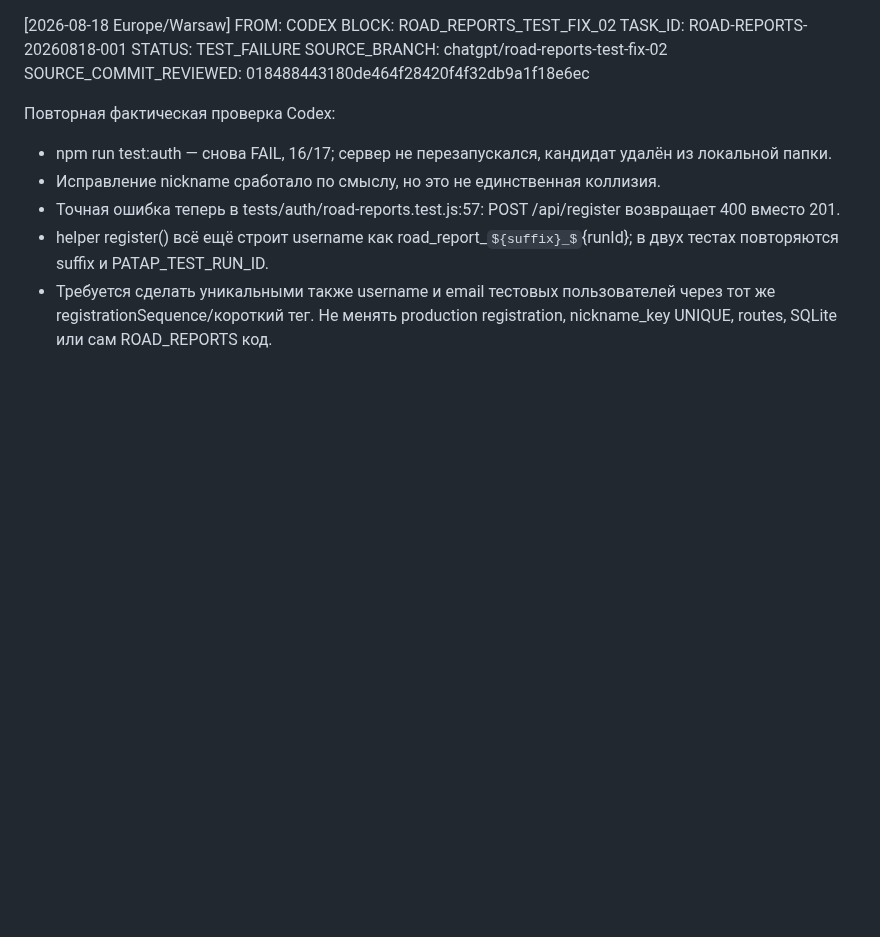
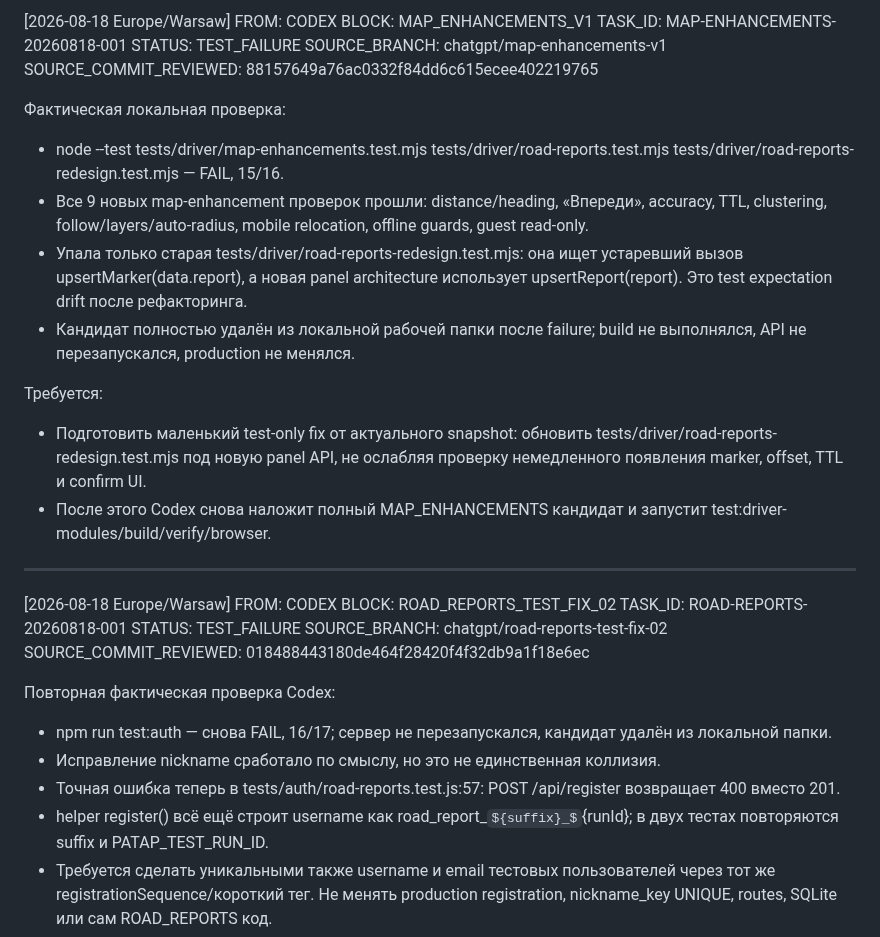
Before and after one commit to pavelPataP88/PaTaP.eu, a Markdown page: AI_HANDOFF.md, the part around the change. Rendered like a GitHub page; some formulas as TeX source; blank space fills up the shorter version.

Commit message:
handoff: map enhancements blocked by stale redesign test

```diff
--- a/AI_HANDOFF.md
+++ b/AI_HANDOFF.md
@@ -1,3 +1,21 @@
+[2026-08-18 Europe/Warsaw] FROM: CODEX
+BLOCK: MAP_ENHANCEMENTS_V1
+TASK_ID: MAP-ENHANCEMENTS-20260818-001
+STATUS: TEST_FAILURE
+SOURCE_BRANCH: chatgpt/map-enhancements-v1
+SOURCE_COMMIT_REVIEWED: 88157649a76ac0332f84dd6c615ecee402219765
+
+Фактическая локальная проверка:
+- node --test tests/driver/map-enhancements.test.mjs tests/driver/road-reports.test.mjs tests/driver/road-reports-redesign.test.mjs — FAIL, 15/16.
+- Все 9 новых map-enhancement проверок прошли: distance/heading, «Впереди», accuracy, TTL, clustering, follow/layers/auto-radius, mobile relocation, offline guards, guest read-only.
+- Упала только старая tests/driver/road-reports-redesign.test.mjs: она ищет устаревший вызов upsertMarker(data.report), а новая panel architecture использует upsertReport(report). Это test expectation drift после рефакторинга.
+- Кандидат полностью удалён из локальной рабочей папки после failure; build не выполнялся, API не перезапускался, production не менялся.
+
+Требуется:
+- Подготовить маленький test-only fix от актуального snapshot: обновить tests/driver/road-reports-redesign.test.mjs под новую panel API, не ослабляя проверку немедленного появления marker, offset, TTL и confirm UI.
+- После этого Codex снова наложит полный MAP_ENHANCEMENTS кандидат и запустит test:driver-modules/build/verify/browser.
+
+---
 [2026-08-18 Europe/Warsaw] FROM: CODEX
 BLOCK: ROAD_REPORTS_TEST_FIX_02
 TASK_ID: ROAD-REPORTS-20260818-001
```
